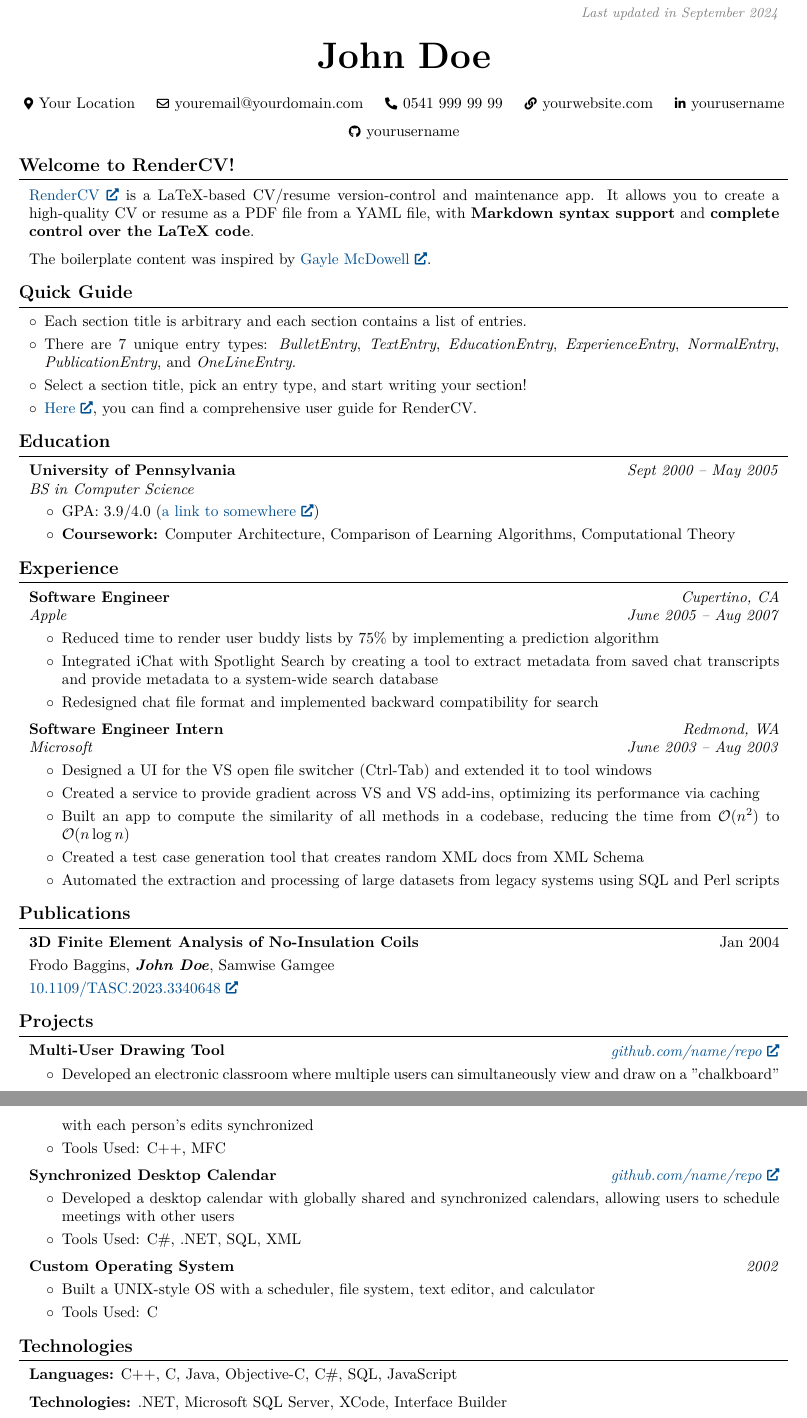
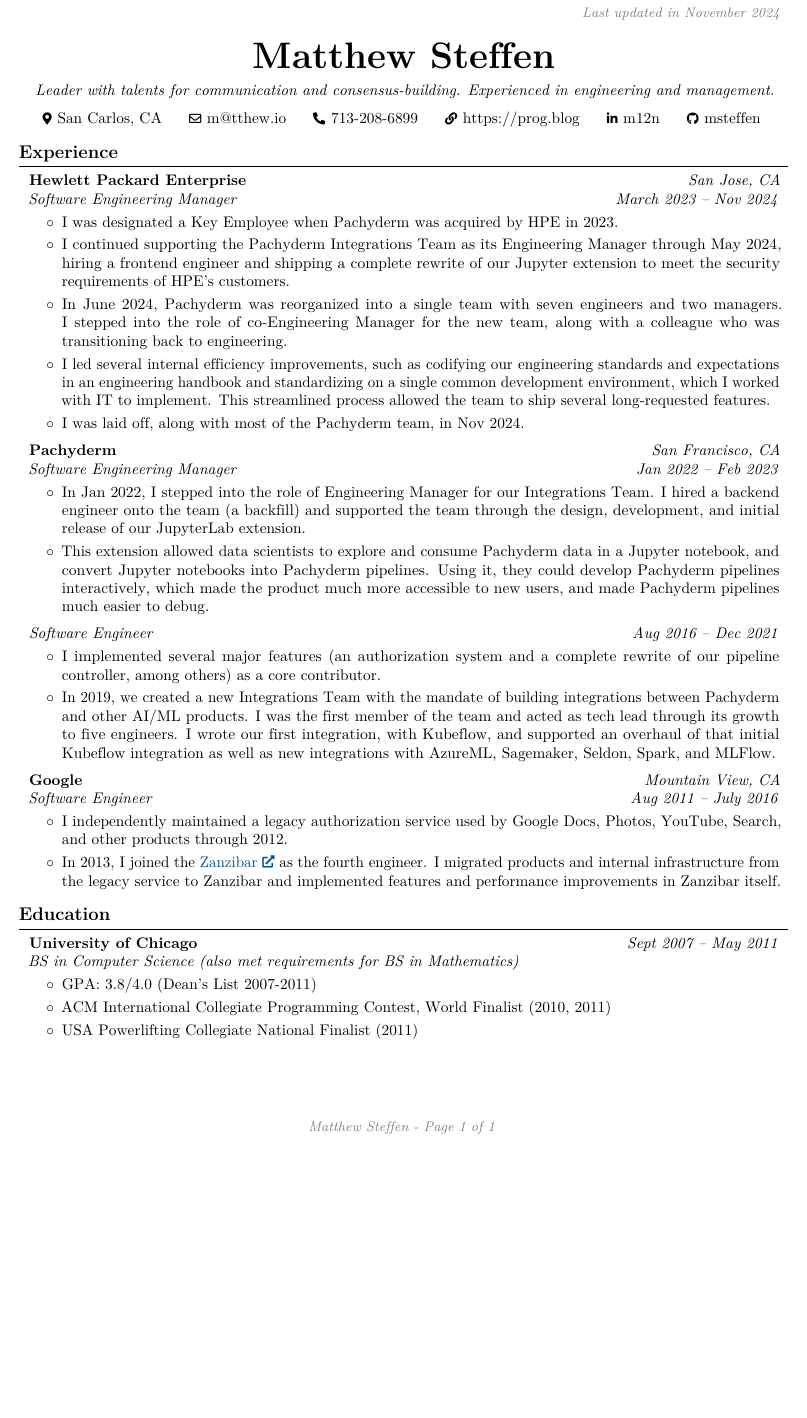
Before and after one commit to msteffen/cv, a LaTeX CV (cv.tex, which reads setup.tex): two parts of pages 1 and 2 of 2 before the commit and part of the page after it, the two joined at a grey line, cut so that both start at the same text, the shorter picture padded with empty space. Compiled offline with pdfLaTeX.

Commit message:
V0.1 of resume!

```diff
--- a/cv.tex
+++ b/cv.tex
@@ -6,256 +6,197 @@
 \input{setup.tex}
 
 \begin{document}
+
 \newcommand{\AND}{\unskip
     \cleaders\copy\ANDbox\hskip\wd\ANDbox
     \ignorespaces
 }
+
 \newsavebox\ANDbox
 \sbox\ANDbox{}
 
 \placelastupdatedtext
+
 \begin{header}
-        \textbf{\fontsize{24 pt}{24 pt}\selectfont John Doe}
-
-        \vspace{0.3 cm}
+    \textbf{\fontsize{24 pt}{24 pt}\selectfont Matthew Steffen}
 
     \normalsize
-        \mbox{{\color{black}\footnotesize\faMapMarker*}\hspace*{0.13cm}Your Location}%
-        \kern 0.25 cm%
-        \AND%
-        \kern 0.25 cm%
-        \mbox{\hrefWithoutArrow{mailto:youremail@yourdomain.com}{\color{black}{\footnotesize\faEnvelope[regular]}\hspace*{0.13cm}youremail@yourdomain.com}}%
-        \kern 0.25 cm%
-        \AND%
-        \kern 0.25 cm%
-        \mbox{\hrefWithoutArrow{tel:+90-541-999-99-99}{\color{black}{\footnotesize\faPhone*}\hspace*{0.13cm}0541 999 99 99}}%
-        \kern 0.25 cm%
-        \AND%
-        \kern 0.25 cm%
-        \mbox{\hrefWithoutArrow{https://yourwebsite.com/}{\color{black}{\footnotesize\faLink}\hspace*{0.13cm}yourwebsite.com}}%
-        \kern 0.25 cm%
-        \AND%
-        \kern 0.25 cm%
-        \mbox{\hrefWithoutArrow{https://linkedin.com/in/yourusername}{\color{black}{\footnotesize\faLinkedinIn}\hspace*{0.13cm}yourusername}}%
-        \kern 0.25 cm%
-        \AND%
-        \kern 0.25 cm%
-        \mbox{\hrefWithoutArrow{https://github.com/yourusername}{\color{black}{\footnotesize\faGithub}\hspace*{0.13cm}yourusername}}%
+    \textit{Leader with talents for communication and consensus-building. Experienced in engineering and management.}
+
+    \mbox{{\color{black}\footnotesize\faMapMarker*}\hspace*{0.13cm}San Carlos, CA}
+    \kern 0.25 cm
+    \AND
+    \kern 0.25 cm
+    \mbox{\hrefWithoutArrow{mailto:m@tthew.io}{\color{black}{\footnotesize\faEnvelope[regular]}\hspace*{0.13cm}m@tthew.io}}
+    \kern 0.25 cm
+    \AND
+    \kern 0.25 cm
+    \mbox{\hrefWithoutArrow{tel:+1-713-208-6899}{\color{black}{\footnotesize\faPhone*}\hspace*{0.13cm}713-208-6899}}
+    \kern 0.25 cm
+    \AND
+    \kern 0.25 cm
+    \mbox{\hrefWithoutArrow{https://prog.blog/}{\color{black}{\footnotesize\faLink}\hspace*{0.13cm}https://prog.blog}}
+    \kern 0.25 cm
+    \AND
+    \kern 0.25 cm
+    \mbox{\hrefWithoutArrow{https://linkedin.com/in/m12n}{\color{black}{\footnotesize\faLinkedinIn}\hspace*{0.13cm}m12n}}
+    \kern 0.25 cm
+    \AND
+    \kern 0.25 cm
+    \mbox{\hrefWithoutArrow{https://github.com/msteffen}{\color{black}{\footnotesize\faGithub}\hspace*{0.13cm}msteffen}}
 \end{header}
 
+\begin{comment}
     \vspace{0.3 cm - 0.3 cm}
-
-
     \section{Welcome to RenderCV!}
-
-
-
 
     \begin{onecolentry}
         \href{https://rendercv.com}{RenderCV} is a LaTeX-based CV/resume version-control and maintenance app. It allows you to create a high-quality CV or resume as a PDF file from a YAML file, with \textbf{Markdown syntax support} and \textbf{complete control over the LaTeX code}.
     \end{onecolentry}
 
     \vspace{0.2 cm}
-
     \begin{onecolentry}
         The boilerplate content was inspired by \href{https://github.com/dnl-blkv/mcdowell-cv}{Gayle McDowell}.
     \end{onecolentry}
-
-
 
     \section{Quick Guide}
 
     \begin{onecolentry}
         \begin{highlightsforbulletentries}
-
-
         \item Each section title is arbitrary and each section contains a list of entries.
-
         \item There are 7 unique entry types: \textit{BulletEntry}, \textit{TextEntry}, \textit{EducationEntry}, \textit{ExperienceEntry}, \textit{NormalEntry}, \textit{PublicationEntry}, and \textit{OneLineEntry}.
-
         \item Select a section title, pick an entry type, and start writing your section!
-
         \item \href{https://docs.rendercv.com/user_guide/}{Here}, you can find a comprehensive user guide for RenderCV.
-
-
         \end{highlightsforbulletentries}
     \end{onecolentry}
+\end{comment}
 
-    \section{Education}
+%%%%%%%%%%%%%%%%%%%%%%%%%%%%%%%%%%%%%%%%%%%%%%%%%%%%%%%%%%%%%%%%
+%                     Experience                               %
+%%%%%%%%%%%%%%%%%%%%%%%%%%%%%%%%%%%%%%%%%%%%%%%%%%%%%%%%%%%%%%%%
+\section{Experience}
 
+%%%%%%%%%%%%%% HPE %%%%%%%%%%%%%%%%%%
+\begin{twocolentry}{
+    \textit{San Jose, CA}
 
+    \textit{March 2023 – Nov 2024}
+}
+    \textbf{Hewlett Packard Enterprise}
 
+    \textit{Software Engineering Manager}
+\end{twocolentry}
+
+\vspace{0.10 cm}
+
+\begin{onecolentry}
+    \begin{highlights}
+        \item I was designated a Key Employee when Pachyderm was acquired by HPE in 2023.
+        \item I continued supporting the Pachyderm Integrations Team as its Engineering Manager through May 2024, hiring a frontend engineer and shipping a complete rewrite of our Jupyter extension to meet the security requirements of HPE's customers.
+        \item In June 2024, Pachyderm was reorganized into a single team with seven engineers and two managers. I stepped into the role of co-Engineering Manager for the new team, along with a colleague who was transitioning back to engineering.
+        \item I led several internal efficiency improvements, such as codifying our engineering standards and expectations in an engineering handbook and standardizing on a single common development environment, which I worked with IT to implement. This streamlined process allowed the team to ship several long-requested features.
+        \item I was laid off, along with most of the Pachyderm team, in Nov 2024.
+    \end{highlights}
+\end{onecolentry}
+
+\vspace{0.2 cm}
+
+%%%%%%%%%%%%%% Pachyderm %%%%%%%%%%%%%%%%%%
+\begin{twocolentry}{
+    \textit{San Francisco, CA}
+
+    \textit{Jan 2022 – Feb 2023}
+}
+    \textbf{Pachyderm}
+
+    \textit{Software Engineering Manager}
+\end{twocolentry}
+
+\vspace{0.10 cm}
+
+\begin{onecolentry}
+    \begin{highlights}
+        \item In Jan 2022, I stepped into the role of Engineering Manager for our Integrations Team. I hired a backend engineer onto the team (a backfill) and supported the team through the design, development, and initial release of our JupyterLab extension.
+        \item This extension allowed data scientists to explore and consume Pachyderm data in a Jupyter notebook, and convert Jupyter notebooks into Pachyderm pipelines. Using it, they could develop Pachyderm pipelines interactively, which made the product much more accessible to new users, and made Pachyderm pipelines much easier to debug.
+    \end{highlights}
+\end{onecolentry}
+
+\vspace{0.2 cm}
 
 \begin{twocolentry}{
+    \textit{Aug 2016 – Dec 2021}
+}
+    \textit{Software Engineer}
+\end{twocolentry}
 
+\vspace{0.10 cm}
 
-        \textit{Sept 2000 – May 2005}}
-            \textbf{University of Pennsylvania}
+\begin{onecolentry}
+    \begin{highlights}
+        \item I implemented several major features (an authorization system and a complete rewrite of our pipeline controller, among others) as a core contributor.
+        \item In 2019, we created a new Integrations Team with the mandate of building integrations between Pachyderm and other AI/ML products. I was the first member of the team and acted as tech lead through its growth to five engineers. I wrote our first integration, with Kubeflow, and supported an overhaul of that initial Kubeflow integration as well as new integrations with AzureML, Sagemaker, Seldon, Spark, and MLFlow.
+    \end{highlights}
+  \end{onecolentry}
 
-            \textit{BS in Computer Science}
+\vspace{0.2 cm}
+
+%%%%%%%%%%%%%% Google %%%%%%%%%%%%%%%%%%
+\begin{twocolentry}{
+    \textit{Mountain View, CA}
+
+    \textit{Aug 2011 – July 2016}
+}
+    \textbf{Google}
+
+    \textit{Software Engineer}
 \end{twocolentry}
 
 \vspace{0.10 cm}
 \begin{onecolentry}
     \begin{highlights}
-                \item GPA: 3.9/4.0 (\href{https://example.com}{a link to somewhere})
-                \item \textbf{Coursework:} Computer Architecture, Comparison of Learning Algorithms, Computational Theory
+        \item I independently maintained a legacy authorization service used by Google Docs, Photos, YouTube, Search, and other products through 2012.
+        \item In 2013, I joined the \href{https://research.google/pubs/zanzibar-googles-consistent-global-authorization-system/}{Zanzibar} as the fourth engineer. I migrated products and internal infrastructure from the legacy service to Zanzibar and implemented features and performance improvements in Zanzibar itself.
     \end{highlights}
 \end{onecolentry}
 
-
-
-
-    \section{Experience}
-
-
-
+%%%%%%%%%%%%%%%%%%%%%%%%%%%%%%%%%%%%%%%%%%%%%%%%%%%%%%%%%%%%%%%%
+%                     Education                                %
+%%%%%%%%%%%%%%%%%%%%%%%%%%%%%%%%%%%%%%%%%%%%%%%%%%%%%%%%%%%%%%%%
+\section{Education}
 
 \begin{twocolentry}{
-        \textit{Cupertino, CA}
+    \textit{Sept 2007 – May 2011}
+}
+    \textbf{University of Chicago}
+\end{twocolentry}
 
-        \textit{June 2005 – Aug 2007}}
-            \textbf{Software Engineer}
-
-            \textit{Apple}
-        \end{twocolentry}
+% This should be in the twocolentry above, but it doesn't all fit in
+% the left column. Using a onecolentry here makes the spacing correct
+% but keeps everything on one line
+\begin{onecolentry}
+    \textit{BS in Computer Science (also met requirements for BS in Mathematics)}
+\end{onecolentry}
 
 \vspace{0.10 cm}
 \begin{onecolentry}
     \begin{highlights}
-                \item Reduced time to render user buddy lists by 75\% by implementing a prediction algorithm
-                \item Integrated iChat with Spotlight Search by creating a tool to extract metadata from saved chat transcripts and provide metadata to a system-wide search database
-                \item Redesigned chat file format and implemented backward compatibility for search
+        \item GPA: 3.8/4.0 (Dean's List 2007-2011)
+        \item ACM International Collegiate Programming Contest, World Finalist (2010, 2011)
+        \item USA Powerlifting Collegiate National Finalist (2011)
     \end{highlights}
 \end{onecolentry}
 
-
-        \vspace{0.2 cm}
-
-        \begin{twocolentry}{
-        \textit{Redmond, WA}
-
-        \textit{June 2003 – Aug 2003}}
-            \textbf{Software Engineer Intern}
-
-            \textit{Microsoft}
-        \end{twocolentry}
-
-        \vspace{0.10 cm}
-        \begin{onecolentry}
-            \begin{highlights}
-                \item Designed a UI for the VS open file switcher (Ctrl-Tab) and extended it to tool windows
-                \item Created a service to provide gradient across VS and VS add-ins, optimizing its performance via caching
-                \item Built an app to compute the similarity of all methods in a codebase, reducing the time from $\mathcal{O}(n^2)$ to $\mathcal{O}(n \log n)$
-                \item Created a test case generation tool that creates random XML docs from XML Schema
-                \item Automated the extraction and processing of large datasets from legacy systems using SQL and Perl scripts
-            \end{highlights}
-        \end{onecolentry}
-
-
-
-
-    \section{Publications}
-
-
-
-
-        \begin{samepage}
-            \begin{twocolentry}{
-                Jan 2004
-            }
-                \textbf{3D Finite Element Analysis of No-Insulation Coils}
-
-                \vspace{0.10 cm}
-
-                \mbox{Frodo Baggins}, \mbox{\textbf{\textit{John Doe}}}, \mbox{Samwise Gamgee}
-            \end{twocolentry}
-
-
-            \vspace{0.10 cm}
+\begin{comment}
+%%%%%%%%%%%%%%%%%%%%%%%%%%%%%%%%%%%%%%%%%%%%%%%%%%%%%%%%%%%%%%%%
+%                      Skills                                  %
+%%%%%%%%%%%%%%%%%%%%%%%%%%%%%%%%%%%%%%%%%%%%%%%%%%%%%%%%%%%%%%%%
+\section{Skills}
 
 \begin{onecolentry}
-        \href{https://doi.org/10.1109/TASC.2023.3340648}{10.1109/TASC.2023.3340648}
+    \textbf{Engineering:} As a backend engineer, I have written a significant amount of C++, Java, and Go in a professional capacity. I've also done smaller projects in Typescript+React and Python.
+
+    \textbf{Management:} I have supported teams of up to five engineers and hired into frontend and full-stack roles. I have strong written and verbal communication skills and wrote many of Pachyderm's internal templates and guides.
 \end{onecolentry}
-        \end{samepage}
-
-
-
-    \section{Projects}
-
-
-
-
-        \begin{twocolentry}{
-
-
-        \textit{\href{https://github.com/sinaatalay/rendercv}{github.com/name/repo}}}
-            \textbf{Multi-User Drawing Tool}
-        \end{twocolentry}
-
-        \vspace{0.10 cm}
-        \begin{onecolentry}
-            \begin{highlights}
-                \item Developed an electronic classroom where multiple users can simultaneously view and draw on a "chalkboard" with each person's edits synchronized
-                \item Tools Used: C++, MFC
-            \end{highlights}
-        \end{onecolentry}
-
-
-        \vspace{0.2 cm}
-
-        \begin{twocolentry}{
-
-
-        \textit{\href{https://github.com/sinaatalay/rendercv}{github.com/name/repo}}}
-            \textbf{Synchronized Desktop Calendar}
-        \end{twocolentry}
-
-        \vspace{0.10 cm}
-        \begin{onecolentry}
-            \begin{highlights}
-                \item Developed a desktop calendar with globally shared and synchronized calendars, allowing users to schedule meetings with other users
-                \item Tools Used: C\#, .NET, SQL, XML
-            \end{highlights}
-        \end{onecolentry}
-
-
-        \vspace{0.2 cm}
-
-        \begin{twocolentry}{
-
-
-        \textit{2002}}
-            \textbf{Custom Operating System}
-        \end{twocolentry}
-
-        \vspace{0.10 cm}
-        \begin{onecolentry}
-            \begin{highlights}
-                \item Built a UNIX-style OS with a scheduler, file system, text editor, and calculator
-                \item Tools Used: C
-            \end{highlights}
-        \end{onecolentry}
-
-
-
-
-    \section{Technologies}
-
-
-
-
-        \begin{onecolentry}
-            \textbf{Languages:} C++, C, Java, Objective-C, C\#, SQL, JavaScript
-        \end{onecolentry}
-
-        \vspace{0.2 cm}
-
-        \begin{onecolentry}
-            \textbf{Technologies:} .NET, Microsoft SQL Server, XCode, Interface Builder
-        \end{onecolentry}
-
-
-
+\end{comment}
 
 \end{document}
--- a/setup.tex
+++ b/setup.tex
@@ -11,14 +11,15 @@
 \usepackage{titlesec} % for customizing section titles
 \usepackage{tabularx} % for making tables with fixed width columns
 \usepackage{array} % tabularx requires this
+\usepackage{verbatim} % for \begin{comment}
 \usepackage[dvipsnames]{xcolor} % for coloring text
 \definecolor{primaryColor}{RGB}{0, 79, 144} % define primary color
 \usepackage{enumitem} % for customizing lists
 \usepackage{fontawesome5} % for using icons
 \usepackage{amsmath} % for math
 \usepackage[
-    pdftitle={John Doe's CV},
-    pdfauthor={John Doe},
+    pdftitle={Matthew Steffen's CV},
+    pdfauthor={Matthew Steffen},
     pdfcreator={LaTeX with RenderCV},
     colorlinks=true,
     urlcolor=primaryColor
@@ -32,6 +33,10 @@
 \usepackage{ifthen} % for conditional statements
 \usepackage{needspace} % for avoiding page brake right after the section title
 \usepackage{iftex} % check if engine is pdflatex, xetex or luatex
+\usepackage{microtype} % to disable ligatures
+
+% My name has two 'f's, but it looks weird ligature-ized
+\DisableLigatures{encoding = *, family = * }
 
 % Ensure that generate pdf is machine readable/ATS parsable:
 \ifPDFTeX
@@ -52,7 +57,7 @@
 \makeatletter
 \let\ps@customFooterStyle\ps@plain % Copy the plain style to customFooterStyle
 \patchcmd{\ps@customFooterStyle}{\thepage}{
-    \color{gray}\textit{\small John Doe - Page \thepage{} of \pageref*{LastPage}}
+    \color{gray}\textit{\small Matthew Steffen - Page \thepage{} of \pageref*{LastPage}}
 }{}{} % replace number by desired string
 \makeatother
 \pagestyle{customFooterStyle}
@@ -129,7 +133,7 @@
         \LenToUnit{\paperwidth-2 cm-0.2 cm+0.05cm},
         \LenToUnit{\paperheight-1.0 cm}
     ){\vtop{{\null}\makebox[0pt][c]{
-        \small\color{gray}\textit{Last updated in September 2024}\hspace{\widthof{Last updated in September 2024}}
+        \small\color{gray}\textit{Last updated in November 2024}\hspace{\widthof{Last updated in November 2024}}
     }}}%
   }%
 }%
```
Also changed, not shown: setup.tex (1 more changed lines). Lines whose indentation alone changed are shown as unchanged.
